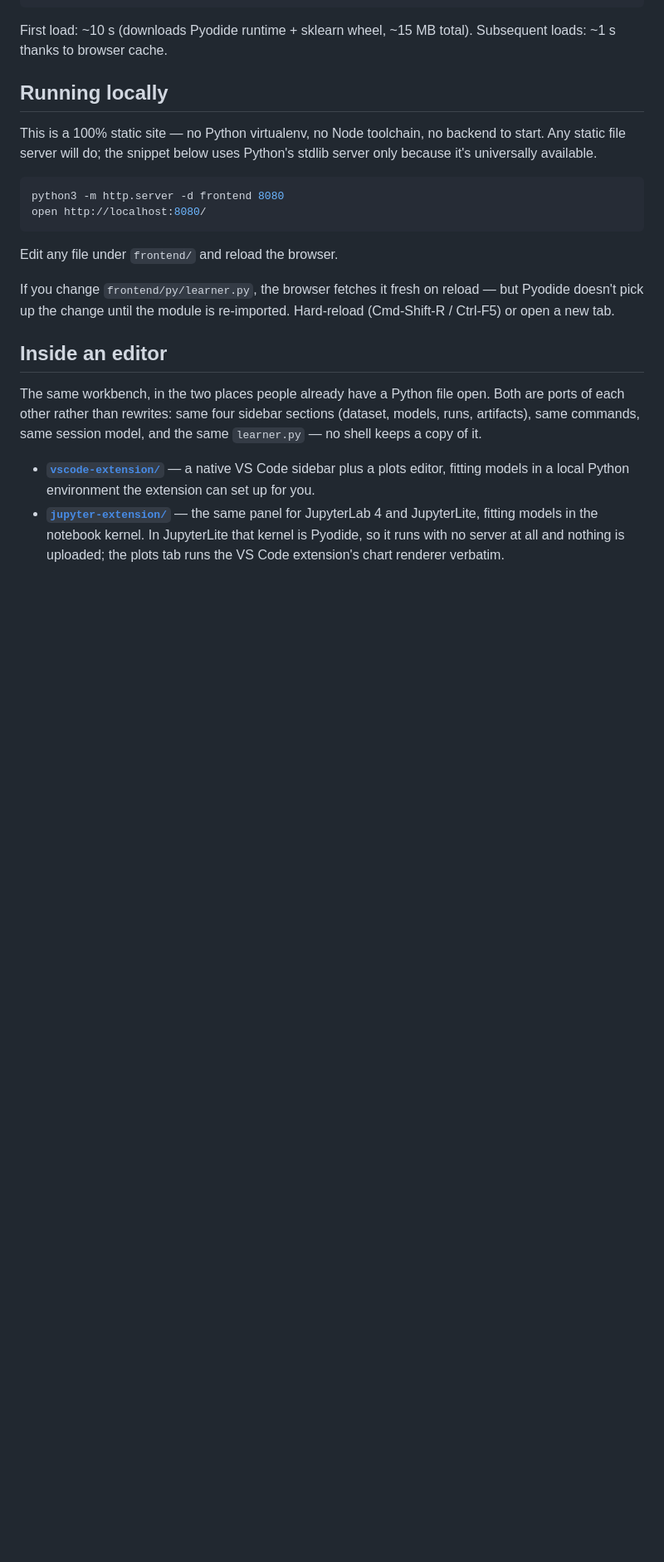
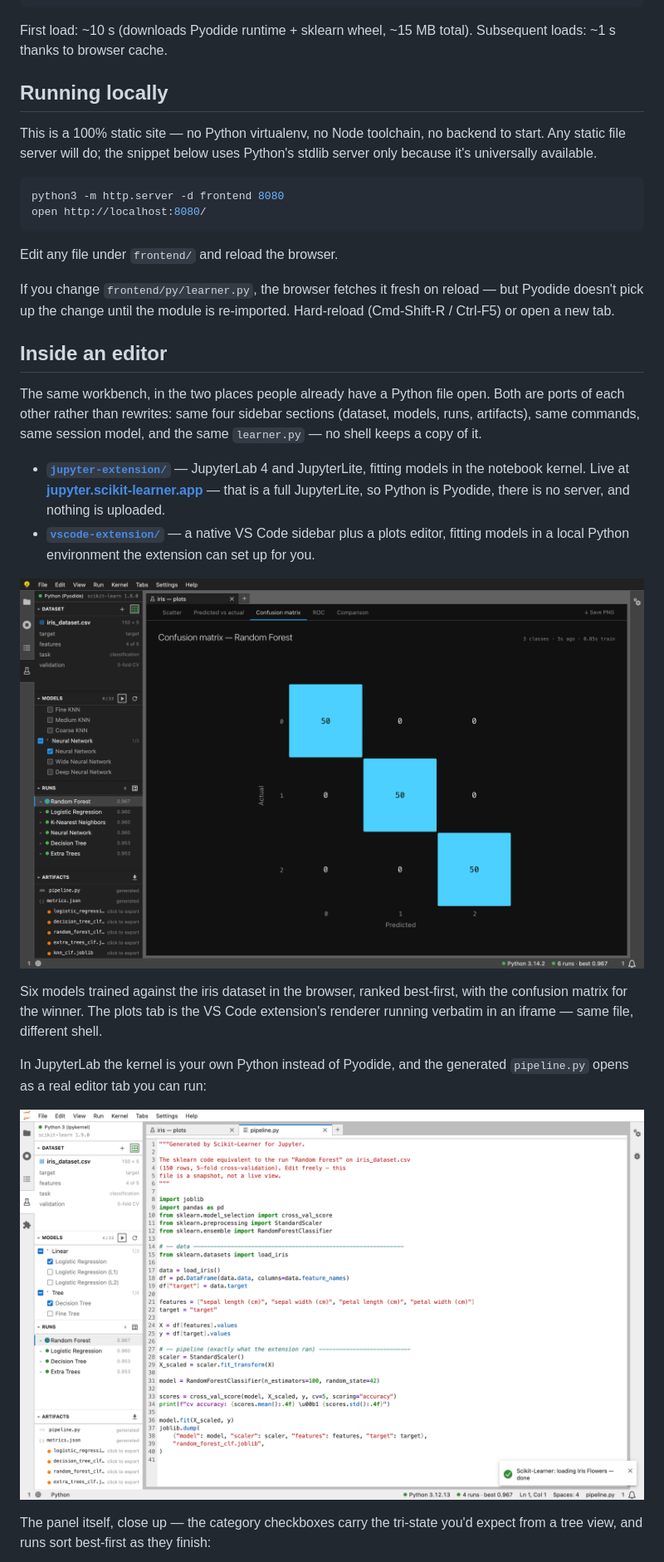
Before and after one commit to yanndebray/scikit-learner, a Markdown page: README.md, the part around one of its changes. Shown at 83% size. Rendered like a GitHub page; pictures changed too: docs/jupyterlab.png (added), docs/jupyterlite.png (added); blank space fills up the shorter version.

```diff
--- a/README.md
+++ b/README.md
@@ -57,10 +57,27 @@ Both are ports of each other rather than rewrites: same four sidebar sections
 (dataset, models, runs, artifacts), same commands, same session model, and the
 same `learner.py` — no shell keeps a copy of it.
 
+- **[`jupyter-extension/`](jupyter-extension)** — JupyterLab 4 and JupyterLite,
+  fitting models in the notebook kernel. Live at
+  **[jupyter.scikit-learner.app](https://jupyter.scikit-learner.app)** — that is
+  a full JupyterLite, so Python is Pyodide, there is no server, and nothing is
+  uploaded.
 - **[`vscode-extension/`](vscode-extension)** — a native VS Code sidebar plus a
   plots editor, fitting models in a local Python environment the extension can
   set up for you.
-- **[`jupyter-extension/`](jupyter-extension)** — the same panel for JupyterLab
-  4 and JupyterLite, fitting models in the notebook kernel. In JupyterLite that
-  kernel is Pyodide, so it runs with no server at all and nothing is uploaded;
-  the plots tab runs the VS Code extension's chart renderer verbatim.
+
+![Scikit-Learner in JupyterLite](docs/jupyterlite.png)
+
+Six models trained against the iris dataset in the browser, ranked best-first,
+with the confusion matrix for the winner. The plots tab is the VS Code
+extension's renderer running verbatim in an iframe — same file, different
+shell.
+
+In JupyterLab the kernel is your own Python instead of Pyodide, and the
+generated `pipeline.py` opens as a real editor tab you can run:
+
+![Scikit-Learner in JupyterLab](docs/jupyterlab.png)
+
+The panel itself, close up — the category checkboxes carry the tri-state you'd
+expect from a tree view, and runs sort best-first as they finish:
+
```
Also changed, not shown: other parts of README.md (+5 -0 lines), jupyter-extension/README.md (+23 -0 lines), docs/jupyterlite-light.png (added), docs/panel.png (added), landing/img/jupyter.png (added), 1 other file.
